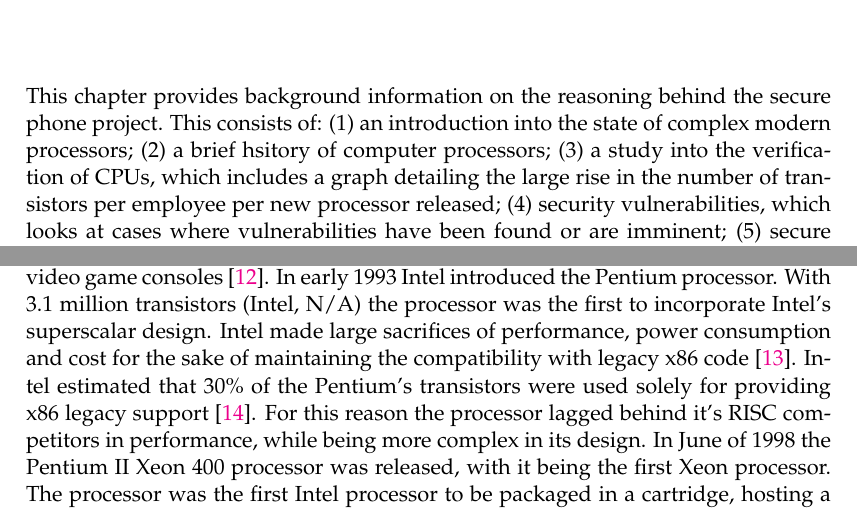
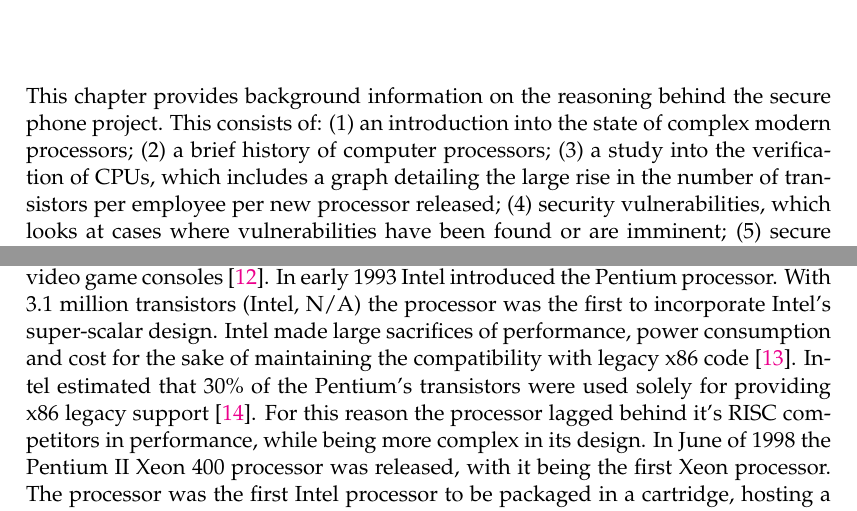
Before and after one commit to lsm1996/thesis, a LaTeX thesis (main.tex, which reads Chapters/Chapter2.tex): two parts of pages 25 and 27 of 54, joined at a grey line, cut so that both start at the same text. Compiled offline with pdfLaTeX.

Commit message:
Spelling

```diff
--- a/Chapters/Chapter2.tex
+++ b/Chapters/Chapter2.tex
@@ -4,7 +4,7 @@
 
 \label{Chapter2} % Change X to a consecutive number; for referencing this chapter elsewhere, use \ref{ChapterX}
 
-This chapter provides background information on the reasoning behind the secure phone project. This consists of: (1) an introduction into the state of complex modern processors; (2) a brief hsitory of computer processors; (3) a study into the verification of CPUs, which includes a graph detailing the large rise in the number of transistors per employee per new processor released; (4) security vulnerabilities, which looks at cases where vulnerabilities have been found or are imminent; (5) secure phones, which looks at the history of past secure devices and technologies; (6) a brief overview of the MEGA 65 project; (7) a description of the design software used for the project.\\
+This chapter provides background information on the reasoning behind the secure phone project. This consists of: (1) an introduction into the state of complex modern processors; (2) a brief history of computer processors; (3) a study into the verification of CPUs, which includes a graph detailing the large rise in the number of transistors per employee per new processor released; (4) security vulnerabilities, which looks at cases where vulnerabilities have been found or are imminent; (5) secure phones, which looks at the history of past secure devices and technologies; (6) a brief overview of the MEGA 65 project; (7) a description of the design software used for the project.\\
 
 %----------------------------------------------------------------------------------------
 %	SECTION 1
@@ -34,7 +34,7 @@
 MOS Technology released the 6502 processor in 1975, with it consisting of 3,510 transistors. At the time, the processor sold for less than one-sixth of the price of competing processors from larger companies \cite{RN29}. The 6502 or its variations were used in popular home video game consoles such as the Atari 2600, Apple II, Nintendo Entertainment System and the Commodore 64. Commodore International purchased MOS Technology outright soon after the 6502’s release \cite{RN29}.
 The Intel 8080, consisting of 4,500 transistors, was released in April of 1974 and was a significant improvement over the Intel 4004 \cite{RN8}. The 8-bit parallel central processing unit (CPU) was fabricated on a single LSI (Large Scale Integration) chip and used Intel’s n-channel silicon gate MOD process \cite{RN10}. The successors to the 8080, in particular the 8086 – released in 1976 and the 8088 – released in 1979, were fundamental in the development of the modern, complex CPU. The 8086 and 8088 incorporated a significant increase in transistors over their predecessor with each containing 29,000. Many computers today still contain fundamental aspects of the 8086 chip \cite{RN11}.
 When the Motorola 68000 was released in 1980 it was one of the most powerful chips on the market \cite{RN18}. With 68,000 transistors the chip was predominately used in the Apple Macintosh, Sun UNIX work stations, the Commodore Amiga line of computers, printers and video game consoles \cite{RN18}.
-In early 1993 Intel introduced the Pentium processor. With 3.1 million transistors  (Intel, N/A) the processor was the first to incorporate Intel’s superscalar design. Intel made large sacrifices of performance, power consumption and cost for the sake of maintaining the compatibility with legacy x86 code \cite{RN13}. Intel estimated that 30\% of the Pentium’s transistors were used solely for providing x86 legacy support \cite{RN7}. For this reason the processor lagged behind it’s RISC competitors in performance, while being more complex in its design.
+In early 1993 Intel introduced the Pentium processor. With 3.1 million transistors  (Intel, N/A) the processor was the first to incorporate Intel’s super-scalar design. Intel made large sacrifices of performance, power consumption and cost for the sake of maintaining the compatibility with legacy x86 code \cite{RN13}. Intel estimated that 30\% of the Pentium’s transistors were used solely for providing x86 legacy support \cite{RN7}. For this reason the processor lagged behind it’s RISC competitors in performance, while being more complex in its design.
 In June of 1998 the Pentium II Xeon 400 processor was released, with it being the first Xeon processor. The processor was the first Intel processor to be packaged in a cartridge, hosting a PCB with the CPU core as well as two or four L2 cache chips \cite{RN12} and consisted of 7.5 million transistors \cite{RN19}. Intel’s plan was to have the Xeon provide a workstation performance at a lower price, while being able to run x86 workstation software on the same system as the normal office software \cite{RN12}.
 Much later on in 2006 Intel released the Core 2 Duo processor, a significant improvement over the Pentium processors. The processors started out with over 200 million transistors.
 This lead to the start of the Core i3, i5 and i7 processors with the first generation being released in 2008 with the 8th generation being current. The first i7 processors in 2008 started out having around 731 million transistors and as of today there as processors eclipsing 5 billion.
```
Also changed, not shown: Chapters/Chapter2.tex (2 more changed lines).
